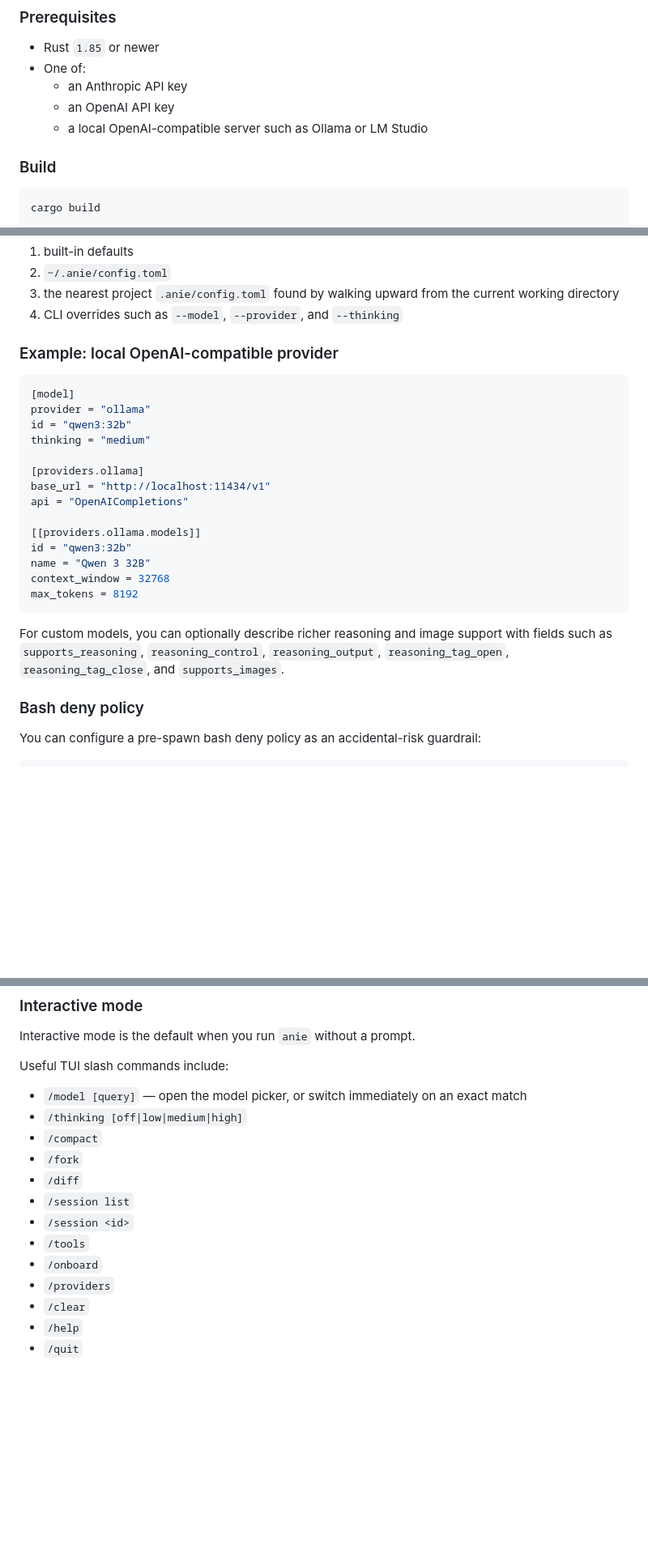
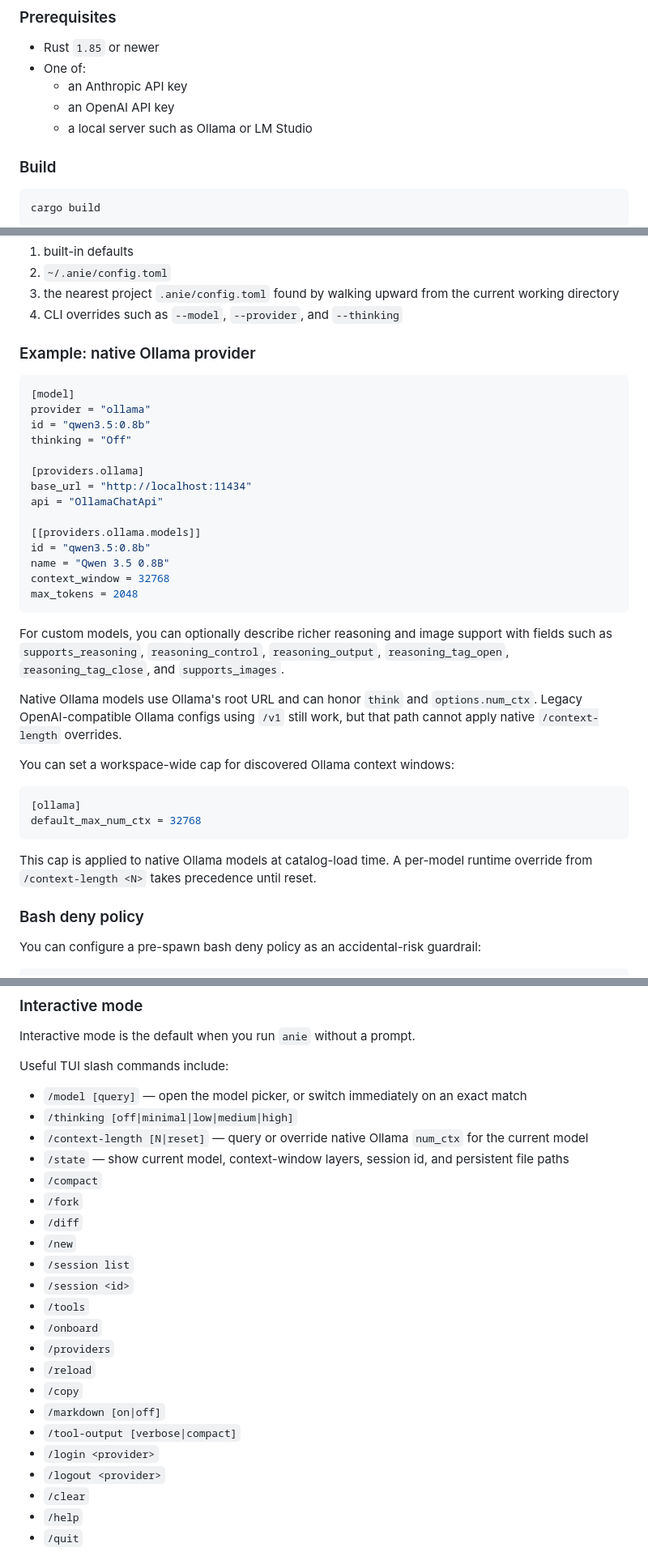
Before and after one commit to danielmriley/anie, a Markdown page: README.md, 3 parts joined by grey strips. Shown at 81% size. GitHub-like rendering; blank space fills up the shorter version.

````diff
--- a/README.md
+++ b/README.md
@@ -46,7 +46,7 @@ The canonical design reference is [`docs/arch/anie-rs_architecture.md`](docs/arc
 - One of:
   - an Anthropic API key
   - an OpenAI API key
-  - a local OpenAI-compatible server such as Ollama or LM Studio
+  - a local server such as Ollama or LM Studio
 
 ### Build
 
@@ -137,26 +137,37 @@ anie models [--provider <name>] [--refresh]
 3. the nearest project `.anie/config.toml` found by walking upward from the current working directory
 4. CLI overrides such as `--model`, `--provider`, and `--thinking`
 
-### Example: local OpenAI-compatible provider
+### Example: native Ollama provider
 
 ```toml
 [model]
 provider = "ollama"
-id = "qwen3:32b"
-thinking = "medium"
+id = "qwen3.5:0.8b"
+thinking = "Off"
 
 [providers.ollama]
-base_url = "http://localhost:11434/v1"
-api = "OpenAICompletions"
+base_url = "http://localhost:11434"
+api = "OllamaChatApi"
 
 [[providers.ollama.models]]
-id = "qwen3:32b"
-name = "Qwen 3 32B"
+id = "qwen3.5:0.8b"
+name = "Qwen 3.5 0.8B"
 context_window = 32768
-max_tokens = 8192
+max_tokens = 2048
 ```
 
 For custom models, you can optionally describe richer reasoning and image support with fields such as `supports_reasoning`, `reasoning_control`, `reasoning_output`, `reasoning_tag_open`, `reasoning_tag_close`, and `supports_images`.
+
+Native Ollama models use Ollama's root URL and can honor `think` and `options.num_ctx`. Legacy OpenAI-compatible Ollama configs using `/v1` still work, but that path cannot apply native `/context-length` overrides.
+
+You can set a workspace-wide cap for discovered Ollama context windows:
+
+```toml
+[ollama]
+default_max_num_ctx = 32768
+```
+
+This cap is applied to native Ollama models at catalog-load time. A per-model runtime override from `/context-length <N>` takes precedence until reset.
 
 ### Bash deny policy
 
@@ -218,15 +244,24 @@ Interactive mode is the default when you run `anie` without a prompt.
 Useful TUI slash commands include:
 
 - `/model [query]` — open the model picker, or switch immediately on an exact match
-- `/thinking [off|low|medium|high]`
+- `/thinking [off|minimal|low|medium|high]`
+- `/context-length [N|reset]` — query or override native Ollama `num_ctx` for the current model
+- `/state` — show current model, context-window layers, session id, and persistent file paths
 - `/compact`
 - `/fork`
 - `/diff`
+- `/new`
 - `/session list`
 - `/session <id>`
 - `/tools`
 - `/onboard`
 - `/providers`
+- `/reload`
+- `/copy`
+- `/markdown [on|off]`
+- `/tool-output [verbose|compact]`
+- `/login <provider>`
+- `/logout <provider>`
 - `/clear`
 - `/help`
 - `/quit`
````
Also changed, not shown: other parts of README.md (+39 -12 lines), docs/README.md (+13 -1 lines), docs/ROADMAP.md (+15 -0 lines).
